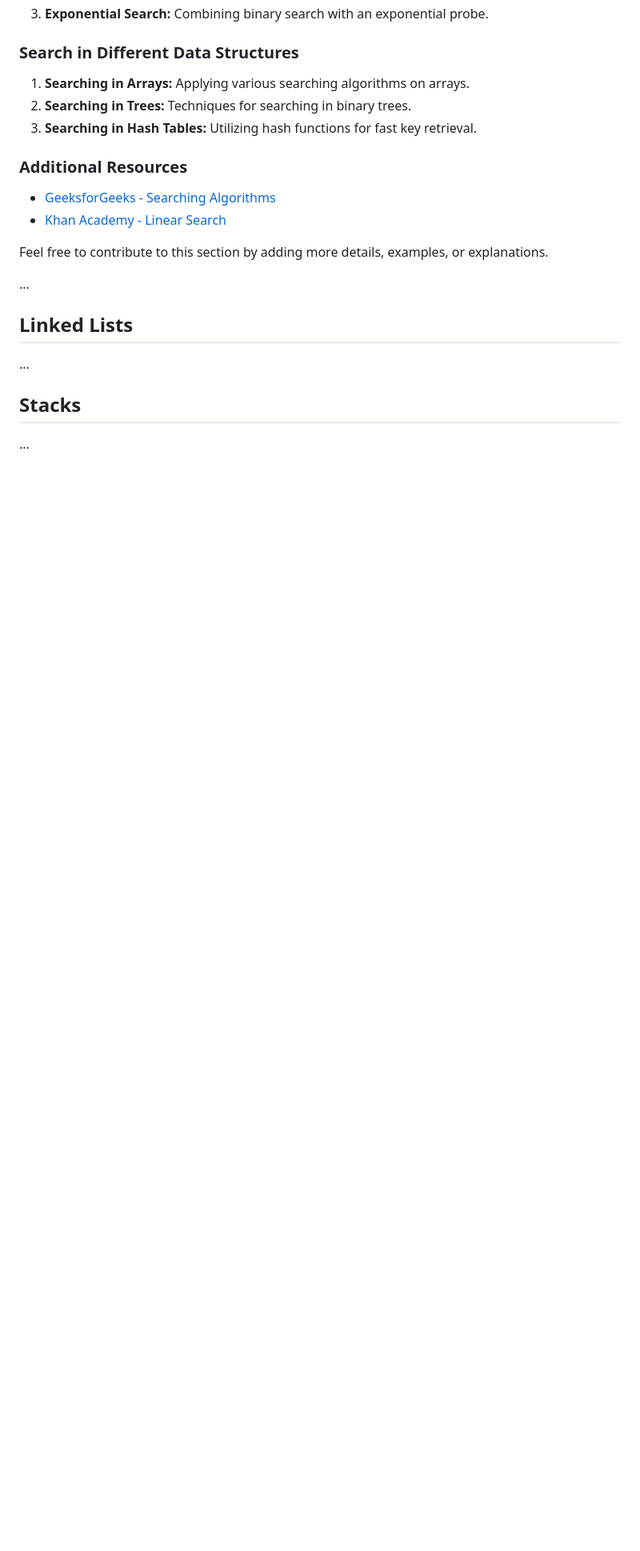
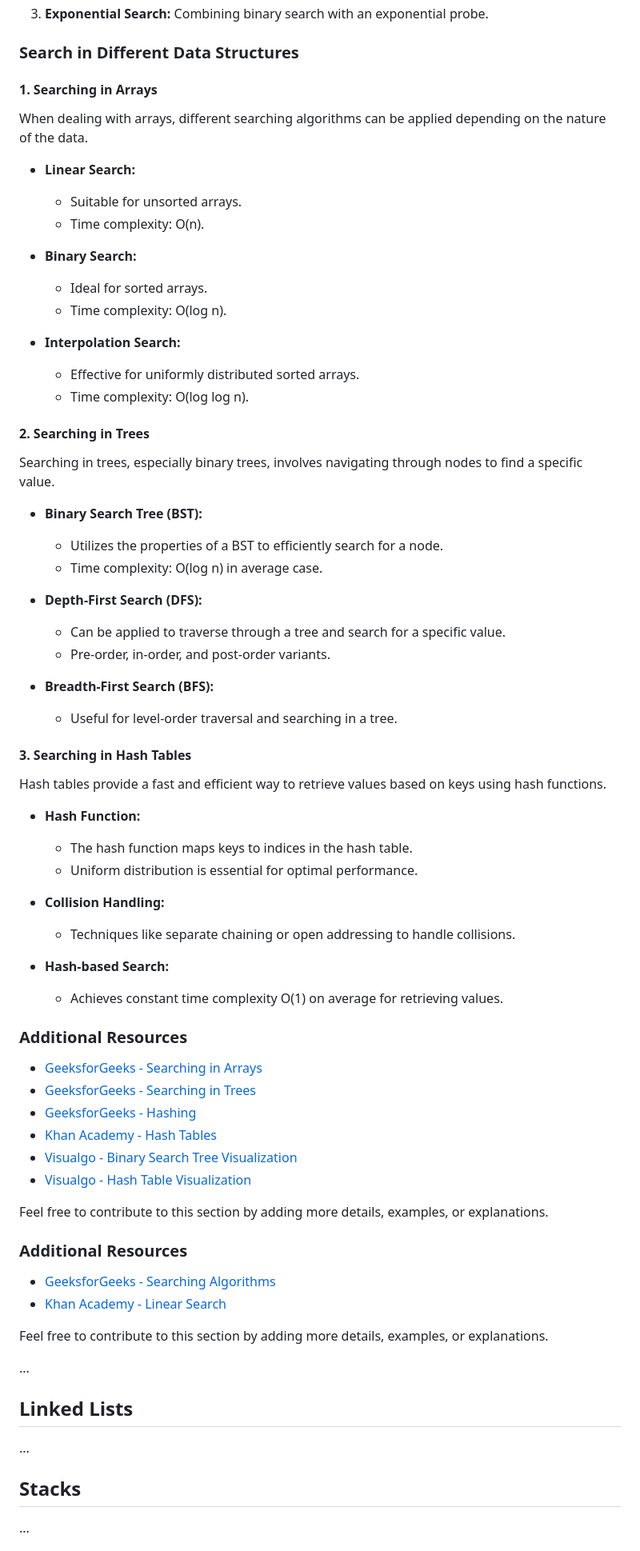
Before and after one commit to sumansingh226/DSA-AlgorithmsWithJavaScript, a Markdown page: README.md, the part around the change. Shown at 80% size. Rendered like a GitHub page; blank space fills up the shorter version.

Commit message:
define readme.md topic Search in diffrents algorithms

```diff
--- a/README.md
+++ b/README.md
@@ -247,9 +247,67 @@ Searching algorithms are used to find the presence or absence of a target value
 
 ### Search in Different Data Structures
 
-1. **Searching in Arrays:** Applying various searching algorithms on arrays.
-2. **Searching in Trees:** Techniques for searching in binary trees.
-3. **Searching in Hash Tables:** Utilizing hash functions for fast key retrieval.
+#### 1. Searching in Arrays
+
+When dealing with arrays, different searching algorithms can be applied depending on the nature of the data.
+
+- **Linear Search:**
+
+  - Suitable for unsorted arrays.
+  - Time complexity: O(n).
+
+- **Binary Search:**
+
+  - Ideal for sorted arrays.
+  - Time complexity: O(log n).
+
+- **Interpolation Search:**
+  - Effective for uniformly distributed sorted arrays.
+  - Time complexity: O(log log n).
+
+#### 2. Searching in Trees
+
+Searching in trees, especially binary trees, involves navigating through nodes to find a specific value.
+
+- **Binary Search Tree (BST):**
+
+  - Utilizes the properties of a BST to efficiently search for a node.
+  - Time complexity: O(log n) in average case.
+
+- **Depth-First Search (DFS):**
+
+  - Can be applied to traverse through a tree and search for a specific value.
+  - Pre-order, in-order, and post-order variants.
+
+- **Breadth-First Search (BFS):**
+  - Useful for level-order traversal and searching in a tree.
+
+#### 3. Searching in Hash Tables
+
+Hash tables provide a fast and efficient way to retrieve values based on keys using hash functions.
+
+- **Hash Function:**
+
+  - The hash function maps keys to indices in the hash table.
+  - Uniform distribution is essential for optimal performance.
+
+- **Collision Handling:**
+
+  - Techniques like separate chaining or open addressing to handle collisions.
+
+- **Hash-based Search:**
+  - Achieves constant time complexity O(1) on average for retrieving values.
+
+### Additional Resources
+
+- [GeeksforGeeks - Searching in Arrays](https://www.geeksforgeeks.org/searching-algorithms/)
+- [GeeksforGeeks - Searching in Trees](https://www.geeksforgeeks.org/tree-traversals-inorder-preorder-and-postorder/)
+- [GeeksforGeeks - Hashing](https://www.geeksforgeeks.org/hashing-set-1-introduction/)
+- [Khan Academy - Hash Tables](https://www.khanacademy.org/computing/computer-science/hash-tables)
+- [Visualgo - Binary Search Tree Visualization](https://visualgo.net/en/bst)
+- [Visualgo - Hash Table Visualization](https://visualgo.net/en/hashtable)
+
+Feel free to contribute to this section by adding more details, examples, or explanations.
 
 ### Additional Resources
 
```
